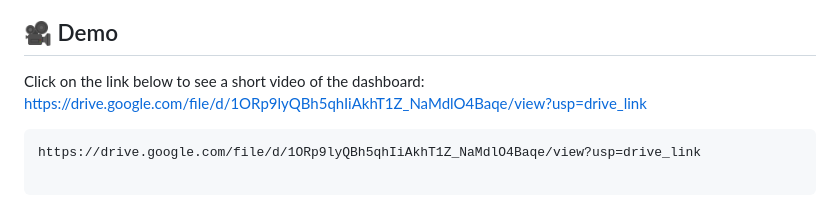
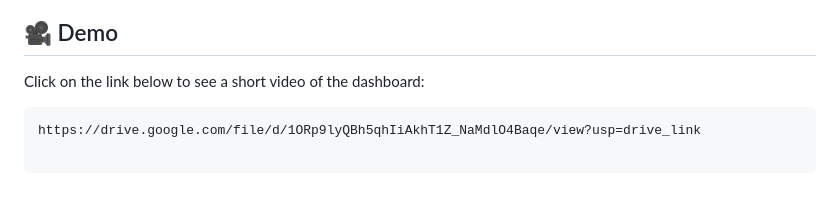
Before and after one commit to ImCodeChie/Dashboard_Project, a Markdown page: README.md, the part around the change. Rendered like a GitHub page.

````diff
--- a/README.md
+++ b/README.md
@@ -6,7 +6,6 @@ This repository contains the **Forest Fire Analytical Dashboard**, a comprehensi
 
 ## 🎥 Demo
 Click on the link below to see a short video of the dashboard:
-https://drive.google.com/file/d/1ORp9lyQBh5qhIiAkhT1Z_NaMdlO4Baqe/view?usp=drive_link
 ```markdown
 https://drive.google.com/file/d/1ORp9lyQBh5qhIiAkhT1Z_NaMdlO4Baqe/view?usp=drive_link
 
````
